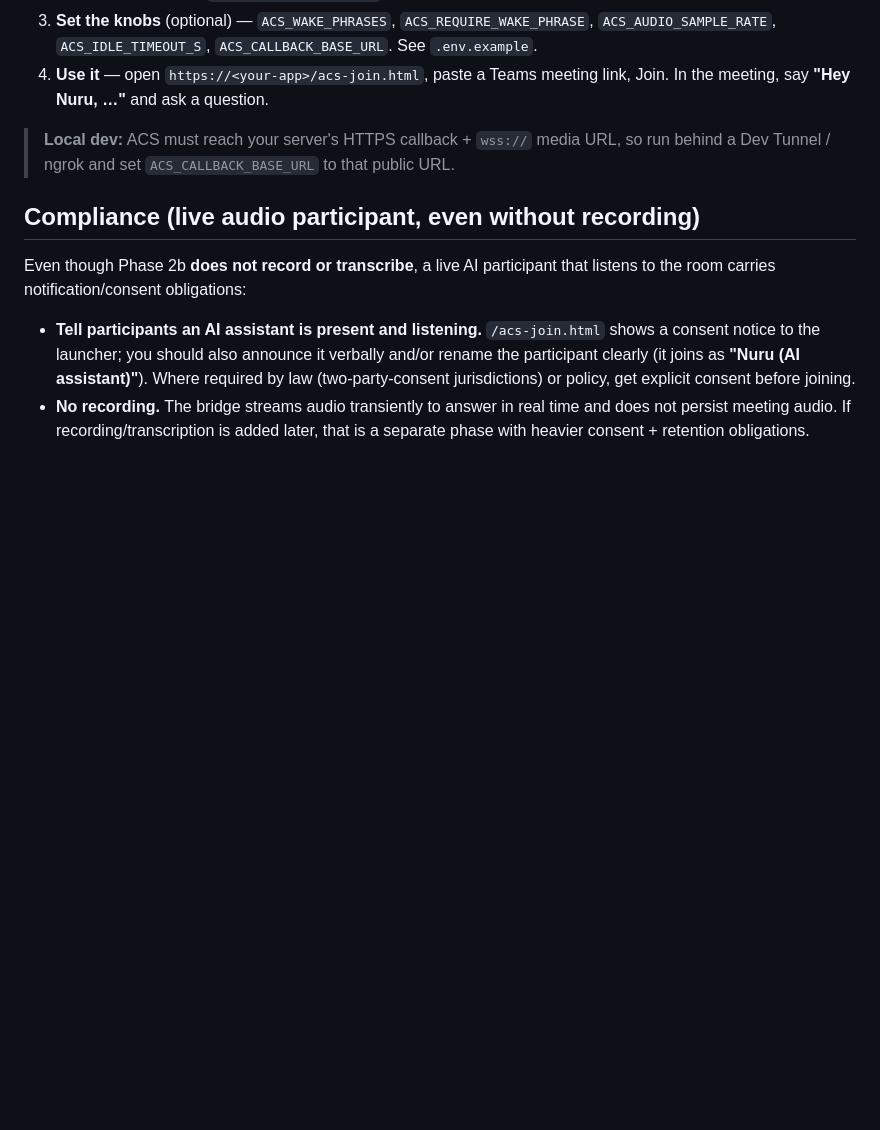
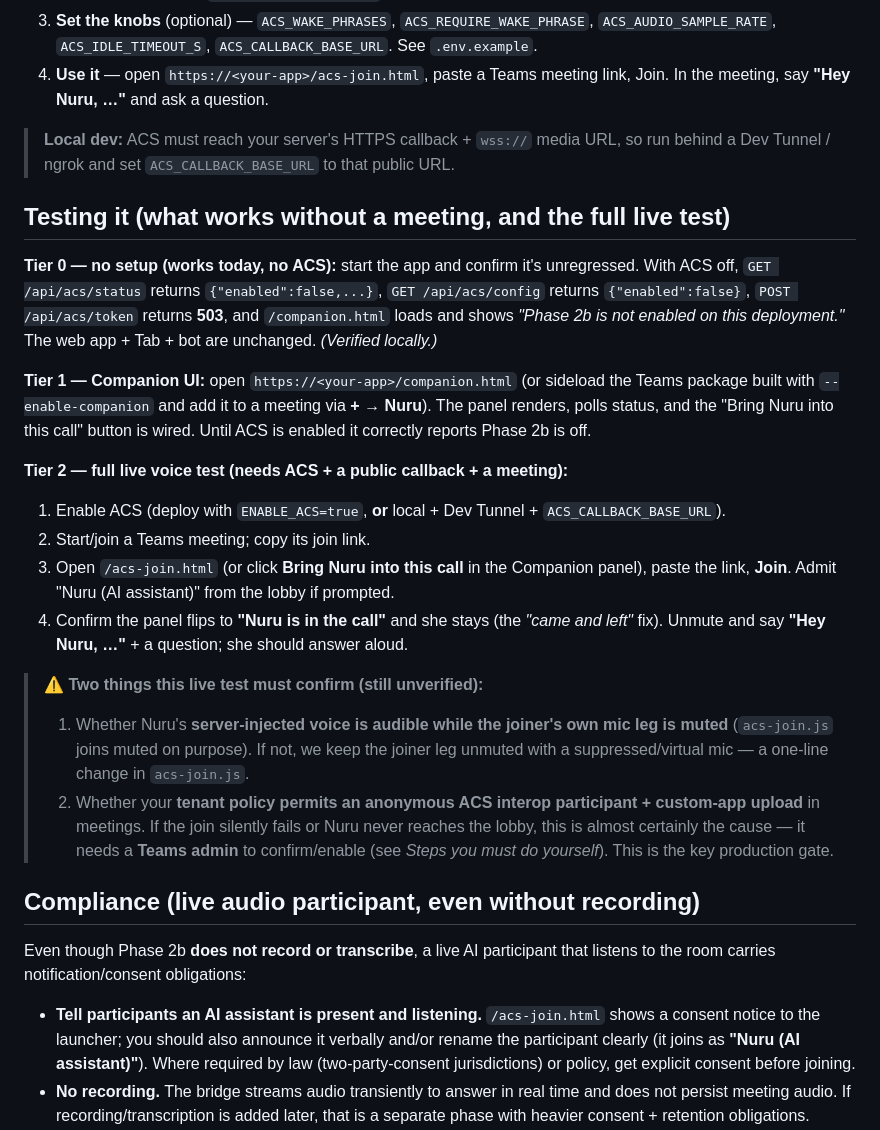
Before and after one commit to SridharArrabelly/mtn-exec-copilot, a Markdown page: teams/README.md, the part around the change. Rendered like a GitHub page; blank space fills up the shorter version.

Commit message:
docs: add Phase 2b testing runbook (no-setup tiers + full live test gates)
Co-authored-by: Copilot <223556219+Copilot@users.noreply.github.com>

```diff
--- a/teams/README.md
+++ b/teams/README.md
@@ -356,6 +356,36 @@ the bridge never runs, so a deploy without it is unchanged. To turn it on:
 > **Local dev:** ACS must reach your server's HTTPS callback + `wss://` media URL, so run
 > behind a Dev Tunnel / ngrok and set `ACS_CALLBACK_BASE_URL` to that public URL.
 
+## Testing it (what works without a meeting, and the full live test)
+
+**Tier 0 — no setup (works today, no ACS):** start the app and confirm it's unregressed.
+With ACS off, `GET /api/acs/status` returns `{"enabled":false,...}`, `GET /api/acs/config`
+returns `{"enabled":false}`, `POST /api/acs/token` returns **503**, and `/companion.html`
+loads and shows *"Phase 2b is not enabled on this deployment."* The web app + Tab + bot are
+unchanged. *(Verified locally.)*
+
+**Tier 1 — Companion UI:** open `https://<your-app>/companion.html` (or sideload the Teams
+package built with `--enable-companion` and add it to a meeting via **+ → Nuru**). The panel
+renders, polls status, and the "Bring Nuru into this call" button is wired. Until ACS is
+enabled it correctly reports Phase 2b is off.
+
+**Tier 2 — full live voice test (needs ACS + a public callback + a meeting):**
+1. Enable ACS (deploy with `ENABLE_ACS=true`, **or** local + Dev Tunnel + `ACS_CALLBACK_BASE_URL`).
+2. Start/join a Teams meeting; copy its join link.
+3. Open `/acs-join.html` (or click **Bring Nuru into this call** in the Companion panel),
+   paste the link, **Join**. Admit "Nuru (AI assistant)" from the lobby if prompted.
+4. Confirm the panel flips to **"Nuru is in the call"** and she stays (the *"came and left"*
+   fix). Unmute and say **"Hey Nuru, …"** + a question; she should answer aloud.
+
+> ⚠️ **Two things this live test must confirm (still unverified):**
+> 1. Whether Nuru's **server-injected voice is audible while the joiner's own mic leg is
+>    muted** (`acs-join.js` joins muted on purpose). If not, we keep the joiner leg unmuted
+>    with a suppressed/virtual mic — a one-line change in `acs-join.js`.
+> 2. Whether your **tenant policy permits an anonymous ACS interop participant + custom-app
+>    upload** in meetings. If the join silently fails or Nuru never reaches the lobby, this
+>    is almost certainly the cause — it needs a **Teams admin** to confirm/enable (see
+>    *Steps you must do yourself*). This is the key production gate.
+
 ## Compliance (live audio participant, even without recording)
 
 Even though Phase 2b **does not record or transcribe**, a live AI participant that listens
```
